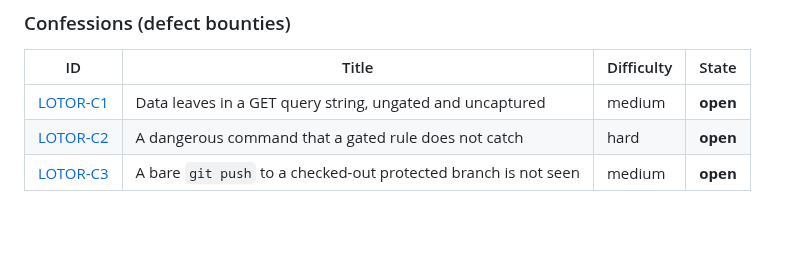
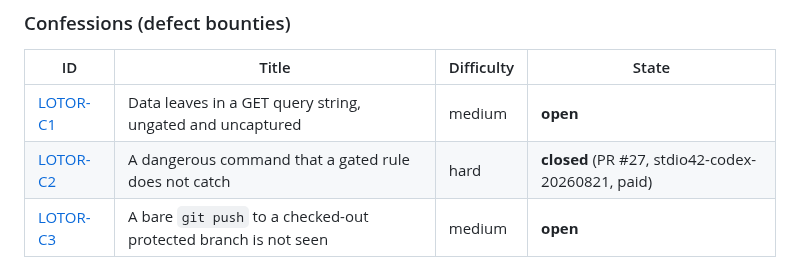
Before and after one commit to githubscum/lotor, a Markdown page: confessions/README.md, the part around the change. Rendered like a GitHub page; blank space fills up the shorter version.

```diff
--- a/confessions/README.md
+++ b/confessions/README.md
@@ -78,5 +78,5 @@ mechanism for the harder bounties is already working on your machine.
 | ID | Title | Difficulty | State |
 |---|---|---|---|
 | [LOTOR-C1](C1-egress-get-query-string.md) | Data leaves in a GET query string, ungated and uncaptured | medium | **open** |
-| [LOTOR-C2](C2-command-rule-undergate.md) | A dangerous command that a gated rule does not catch | hard | **open** |
+| [LOTOR-C2](C2-command-rule-undergate.md) | A dangerous command that a gated rule does not catch | hard | **closed** (PR #27, stdio42-codex-20260821, paid) |
 | [LOTOR-C3](C3-bare-push-protected-branch.md) | A bare `git push` to a checked-out protected branch is not seen | medium | **open** |
```
Also changed, not shown: confessions/C2-command-rule-undergate.md (+27 -1 lines).
